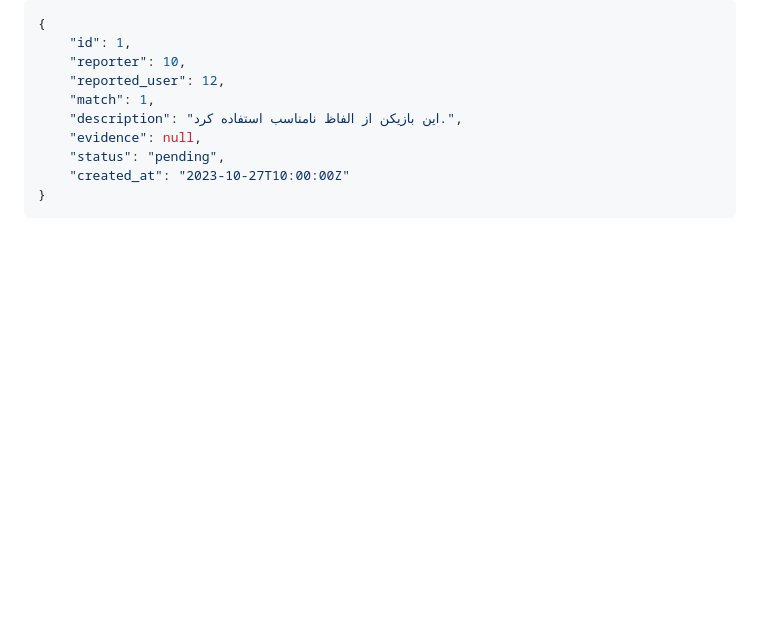
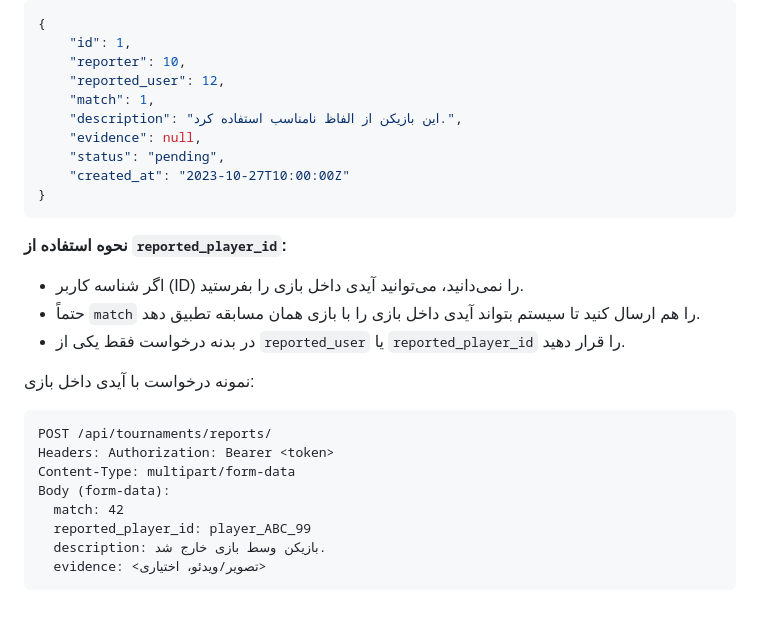
Before and after one commit to amirhossein-moloki/AtomTournament, a Markdown page: REPORTING_AND_WINNERS_API.md, the part around the change. Rendered like a GitHub page; blank space fills up the shorter version.

Commit message:
Document how to use reported_player_id

````diff
--- a/REPORTING_AND_WINNERS_API.md
+++ b/REPORTING_AND_WINNERS_API.md
@@ -193,3 +193,22 @@
     "created_at": "2023-10-27T10:00:00Z"
 }
 ```
+
+**نحوه استفاده از `reported_player_id`:**
+
+- اگر شناسه کاربر (ID) را نمی‌دانید، می‌توانید آیدی داخل بازی را بفرستید.
+- حتماً `match` را هم ارسال کنید تا سیستم بتواند آیدی داخل بازی را با بازی همان مسابقه تطبیق دهد.
+- در بدنه درخواست فقط یکی از `reported_user` یا `reported_player_id` را قرار دهید.
+
+نمونه درخواست با آیدی داخل بازی:
+
+```http
+POST /api/tournaments/reports/
+Headers: Authorization: Bearer <token>
+Content-Type: multipart/form-data
+Body (form-data):
+  match: 42
+  reported_player_id: player_ABC_99
+  description: بازیکن وسط بازی خارج شد.
+  evidence: <تصویر/ویدئو، اختیاری>
+```
````
